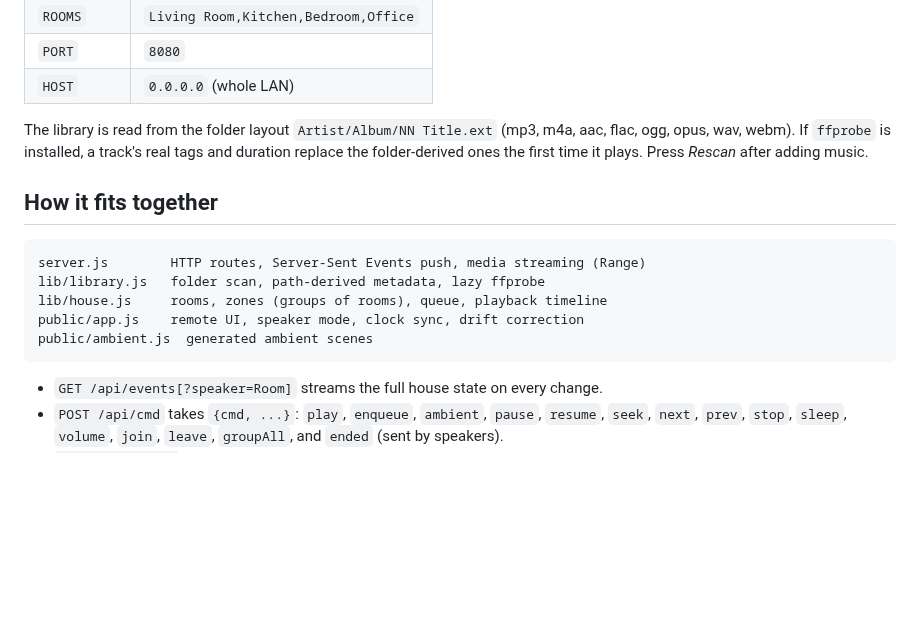
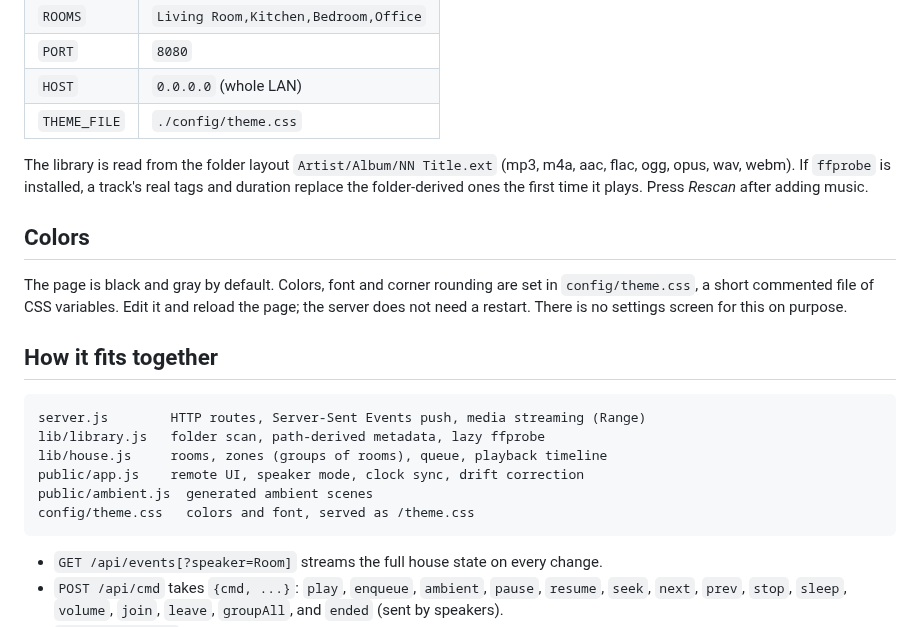
Before and after one commit to mjranum/housemusik, a Markdown page: docs/TECHNICAL.md, the part around the change. Drawn GitHub-style; blank space fills up the shorter version.

````diff
--- a/docs/TECHNICAL.md
+++ b/docs/TECHNICAL.md
@@ -18,11 +18,19 @@ No music handy? `npm run demo-music` writes a few test tones into `./music`
 | `ROOMS`     | `Living Room,Kitchen,Bedroom,Office` |
 | `PORT`      | `8080`                               |
 | `HOST`      | `0.0.0.0` (whole LAN)                |
+| `THEME_FILE`| `./config/theme.css`                 |
 
 The library is read from the folder layout `Artist/Album/NN Title.ext`
 (mp3, m4a, aac, flac, ogg, opus, wav, webm). If `ffprobe` is installed, a
 track's real tags and duration replace the folder-derived ones the first time
 it plays. Press *Rescan* after adding music.
+
+## Colors
+
+The page is black and gray by default. Colors, font and corner rounding are
+set in `config/theme.css`, a short commented file of CSS variables. Edit it
+and reload the page; the server does not need a restart. There is no settings
+screen for this on purpose.
 
 ## How it fits together
 
@@ -32,6 +40,7 @@ lib/library.js   folder scan, path-derived metadata, lazy ffprobe
 lib/house.js     rooms, zones (groups of rooms), queue, playback timeline
 public/app.js    remote UI, speaker mode, clock sync, drift correction
 public/ambient.js  generated ambient scenes
+config/theme.css   colors and font, served as /theme.css
 ```
 
 - `GET /api/events[?speaker=Room]` streams the full house state on every change.
````
Also changed, not shown: README.md (+2 -1 lines), docs/screenshot.png, 5 other files.
